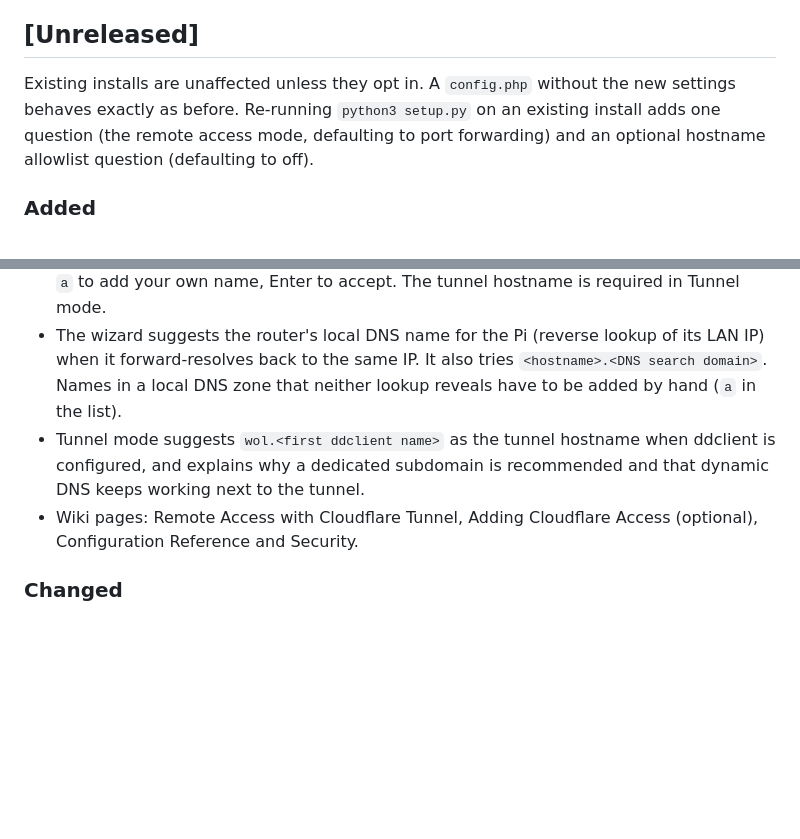
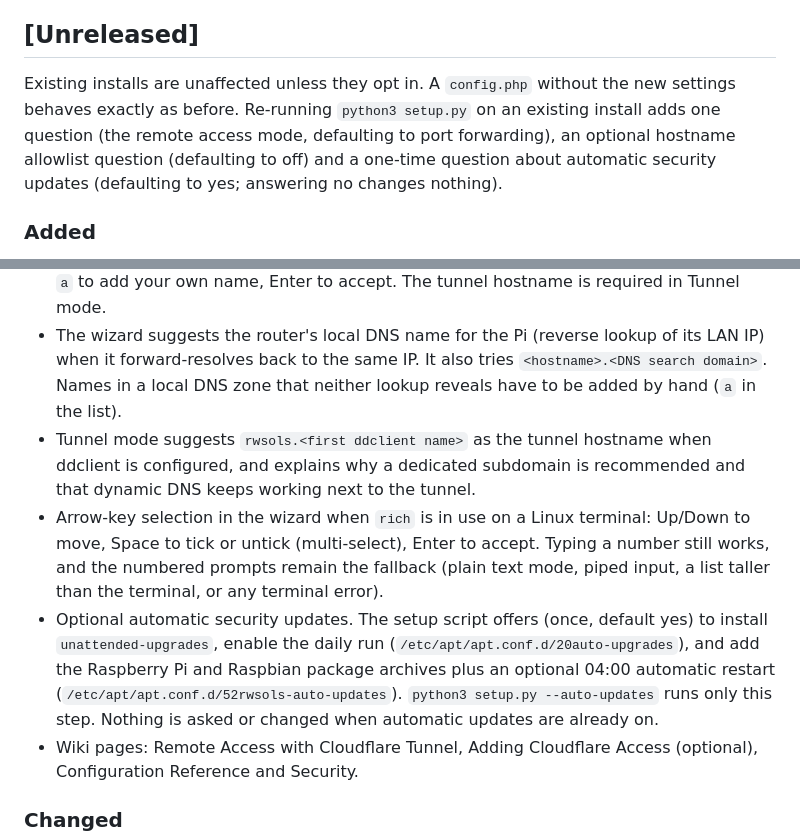
Before and after one commit to sciguy14/Remote-Wake-Sleep-On-LAN-Server, a Markdown page: CHANGELOG.md, 2 parts joined by grey strips. Drawn GitHub-style; blank space fills up the shorter version.

```diff
--- a/CHANGELOG.md
+++ b/CHANGELOG.md
@@ -5,7 +5,7 @@ The format is based on [Keep a Changelog](https://keepachangelog.com/en/1.1.0/).
 
 ## [Unreleased]
 
-Existing installs are unaffected unless they opt in. A `config.php` without the new settings behaves exactly as before. Re-running `python3 setup.py` on an existing install adds one question (the remote access mode, defaulting to port forwarding) and an optional hostname allowlist question (defaulting to off).
+Existing installs are unaffected unless they opt in. A `config.php` without the new settings behaves exactly as before. Re-running `python3 setup.py` on an existing install adds one question (the remote access mode, defaulting to port forwarding), an optional hostname allowlist question (defaulting to off) and a one-time question about automatic security updates (defaulting to yes; answering no changes nothing).
 
 ### Added
 - Remote access modes in the setup wizard: None (LAN only, the default for new installs), Port forwarding (the previous behavior, the default for existing installs) and Cloudflare Tunnel. Re-running the wizard switches modes.
@@ -20,7 +20,9 @@ Existing installs are unaffected unless they opt in. A `config.php` without the
 - Reworked setup wizard interface. Every question, including the older steps in `setup.py`, now goes through one UI layer (`rwsols_setup/ui.py`) with short explanation boxes before the questions, a results checklist for the tunnel verification and a closing summary. It uses `rich` when it is installed and the terminal is interactive; the script tries `sudo apt-get install -y python3-rich` once at startup (skipped for `--help`, `--dry-run` and non-interactive runs, never uses pip) and silently falls back to plain text prompts, which also work with piped input.
 - The hostname allowlist question is now a multi-select with a reason next to every candidate name (tunnel hostname, `<hostname>.local`, the router's reverse DNS name, LAN IP, names already on your list, dynamic DNS names). Type numbers to tick or untick, `a` to add your own name, Enter to accept. The tunnel hostname is required in Tunnel mode.
 - The wizard suggests the router's local DNS name for the Pi (reverse lookup of its LAN IP) when it forward-resolves back to the same IP. It also tries `<hostname>.<DNS search domain>`. Names in a local DNS zone that neither lookup reveals have to be added by hand (`a` in the list).
-- Tunnel mode suggests `wol.<first ddclient name>` as the tunnel hostname when ddclient is configured, and explains why a dedicated subdomain is recommended and that dynamic DNS keeps working next to the tunnel.
+- Tunnel mode suggests `rwsols.<first ddclient name>` as the tunnel hostname when ddclient is configured, and explains why a dedicated subdomain is recommended and that dynamic DNS keeps working next to the tunnel.
+- Arrow-key selection in the wizard when `rich` is in use on a Linux terminal: Up/Down to move, Space to tick or untick (multi-select), Enter to accept. Typing a number still works, and the numbered prompts remain the fallback (plain text mode, piped input, a list taller than the terminal, or any terminal error).
+- Optional automatic security updates. The setup script offers (once, default yes) to install `unattended-upgrades`, enable the daily run (`/etc/apt/apt.conf.d/20auto-upgrades`), and add the Raspberry Pi and Raspbian package archives plus an optional 04:00 automatic restart (`/etc/apt/apt.conf.d/52rwsols-auto-updates`). `python3 setup.py --auto-updates` runs only this step. Nothing is asked or changed when automatic updates are already on.
 - Wiki pages: Remote Access with Cloudflare Tunnel, Adding Cloudflare Access (optional), Configuration Reference and Security.
 
 ### Changed
```
Also changed, not shown: README.md (+5 -2 lines).
